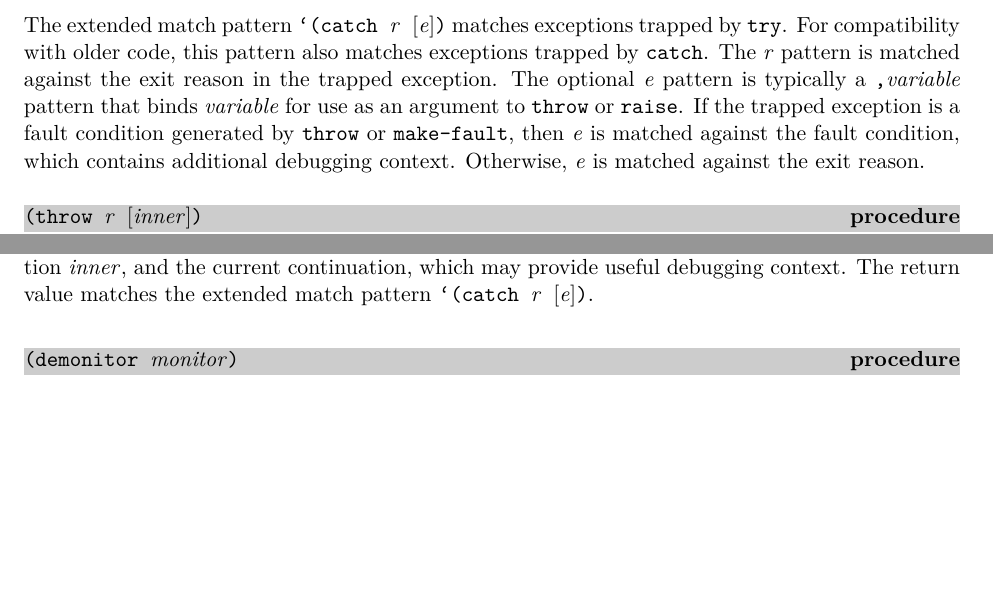
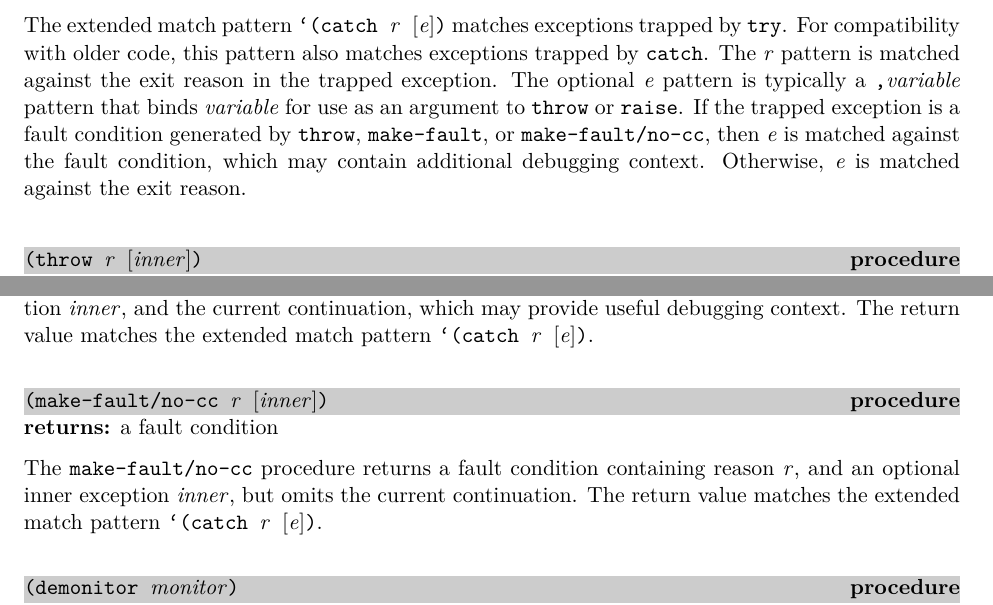
Before and after one commit to becls/swish, a LaTeX thesis (doc/swish.tex, which reads doc/swish/erlang.tex): two parts of pages 42 and 43 of 157 before the commit and two parts of pages 42 and 43 of 158 after it, joined at a grey line, cut so that both start at the same text, the shorter picture padded with empty space. Compiled offline with pdfLaTeX.

Commit message:
add make-fault/no-cc
The make-fault/no-cc procedure behaves like make-fault, except that it
omits the current continuation.

When a gen-server's handle-call reports a fault to the gen-server:call
site, it can use make-fault/no-cc to omit the continuation within the
gen-server code and draw attention instead to the caller that supplied
invalid arguments.

```diff
--- a/doc/swish/erlang.tex
+++ b/doc/swish/erlang.tex
@@ -433,9 +433,9 @@ trapped by \code{catch}.
 The \var{r} pattern is matched against the exit reason in the trapped exception.
 The optional \var{e} pattern is typically a \code{,\var{variable}} pattern that
 binds \var{variable} for use as an argument to \code{throw} or \code{raise}.
-If the trapped exception is a fault condition generated by \code{throw}
-or \code{make-fault}, then \var{e} is
-matched against the fault condition, which contains additional debugging context.
+If the trapped exception is a fault condition generated by \code{throw},
+\code{make-fault}, or \code{make-fault/no-cc}, then \var{e} is
+matched against the fault condition, which may contain additional debugging context.
 Otherwise, \var{e} is matched against the exit reason.
 
 % ----------------------------------------------------------------------------
@@ -461,6 +461,19 @@ the extended match pattern \code{`(catch \var{r} \opt{\var{e}})}.
 The \code{make-fault} procedure returns a fault condition containing reason
 \var{r}, an optional inner exception \var{inner}, and the current
 continuation, which may provide useful debugging context.
+The return value matches
+the extended match pattern \code{`(catch \var{r} \opt{\var{e}})}.
+
+% ----------------------------------------------------------------------------
+\defineentry{make-fault/no-cc}
+\begin{procedure}
+  \code{(make-fault/no-cc \var{r} \opt{\var{inner}})}
+\end{procedure}
+\returns{} a fault condition
+
+The \code{make-fault/no-cc} procedure returns a fault condition
+containing reason \var{r}, and an optional inner exception \var{inner},
+but omits the current continuation.
 The return value matches
 the extended match pattern \code{`(catch \var{r} \opt{\var{e}})}.
 
```
Also changed, not shown: doc/swish/erlang.tex (4 more changed lines), 6 other files.
